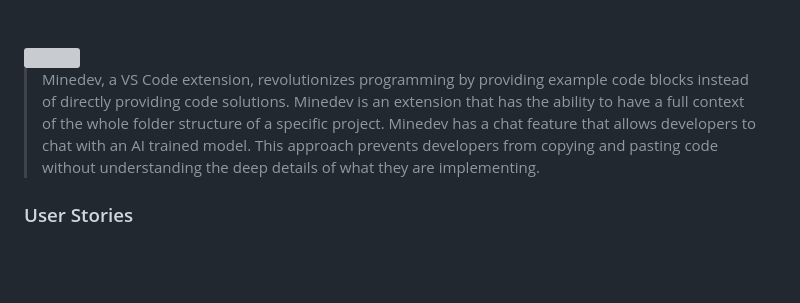
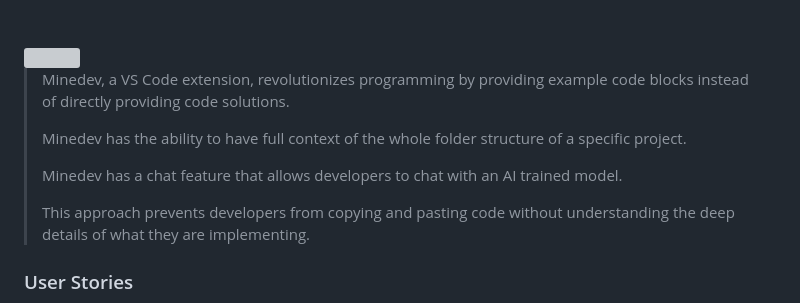
Before and after one commit to YoussofH/Minedev, a Markdown page: README.md, the part around the change. Rendered like a GitHub page; blank space fills up the shorter version; grey boxes are pictures that could not be loaded.

```diff
--- a/README.md
+++ b/README.md
@@ -6,8 +6,11 @@
 <img src="./readme/title2.svg"/>
 
 > Minedev, a VS Code extension, revolutionizes programming by providing example code blocks instead of directly providing code solutions.
-> Minedev is an extension that has the ability to have a full context of the whole folder structure of a specific project.
+>
+> Minedev has the ability to have full context of the whole folder structure of a specific project.
+>
 > Minedev has a chat feature that allows developers to chat with an AI trained model.
+>
 > This approach prevents developers from copying and pasting code without understanding the deep details of what they are implementing.
 
 ### User Stories
```
